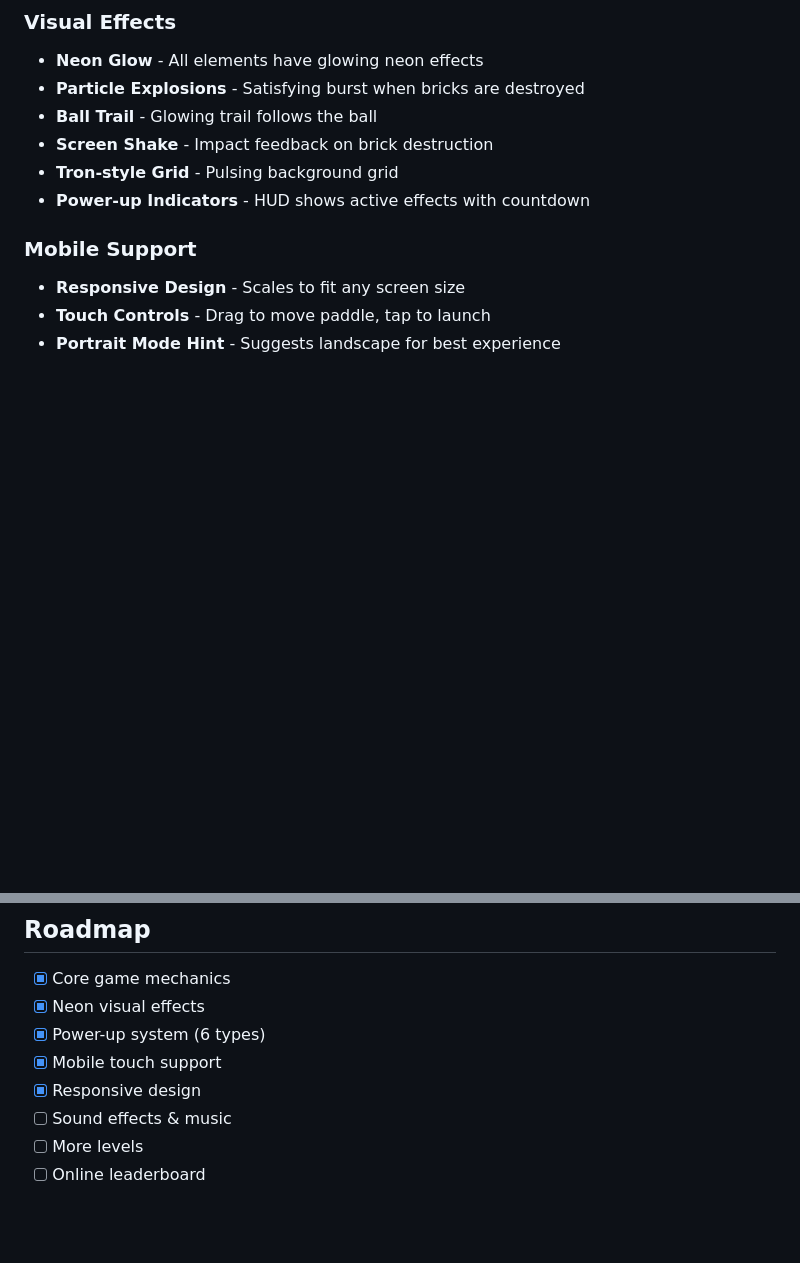
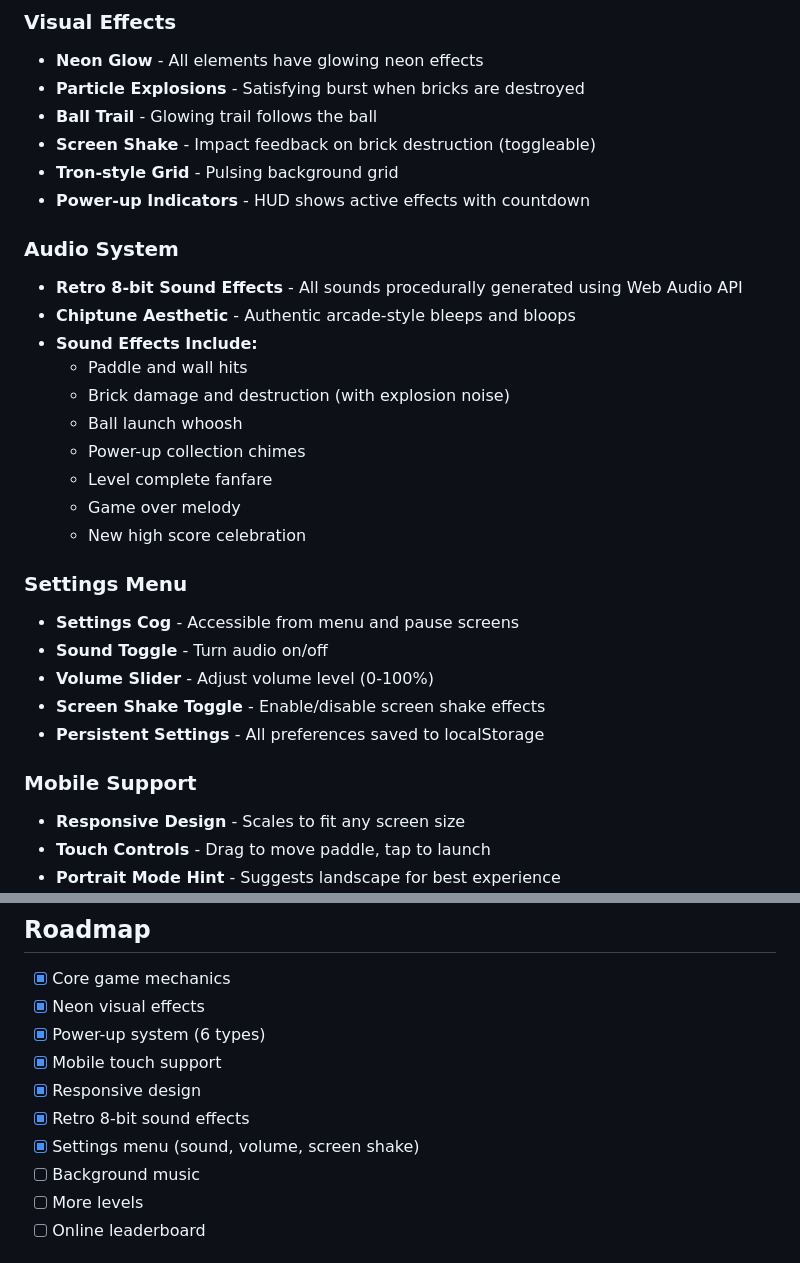
Before and after one commit to James1Law/retro-pong, a Markdown page: README.md, 2 parts joined by grey strips. GitHub-like rendering; blank space fills up the shorter version.

Commit message:
Update README with audio system and settings menu features
- Add Audio System section documenting 8-bit sound effects
- Add Settings Menu section with all configurable options
- Update project structure to include AudioManager
- Update roadmap to mark sound effects and settings as complete
- Add settings access instructions to controls section

```diff
--- a/README.md
+++ b/README.md
@@ -27,9 +27,28 @@ Catch falling power-ups to gain advantages:
 - **Neon Glow** - All elements have glowing neon effects
 - **Particle Explosions** - Satisfying burst when bricks are destroyed
 - **Ball Trail** - Glowing trail follows the ball
-- **Screen Shake** - Impact feedback on brick destruction
+- **Screen Shake** - Impact feedback on brick destruction (toggleable)
 - **Tron-style Grid** - Pulsing background grid
 - **Power-up Indicators** - HUD shows active effects with countdown
+
+### Audio System
+- **Retro 8-bit Sound Effects** - All sounds procedurally generated using Web Audio API
+- **Chiptune Aesthetic** - Authentic arcade-style bleeps and bloops
+- **Sound Effects Include:**
+  - Paddle and wall hits
+  - Brick damage and destruction (with explosion noise)
+  - Ball launch whoosh
+  - Power-up collection chimes
+  - Level complete fanfare
+  - Game over melody
+  - New high score celebration
+
+### Settings Menu
+- **Settings Cog** - Accessible from menu and pause screens
+- **Sound Toggle** - Turn audio on/off
+- **Volume Slider** - Adjust volume level (0-100%)
+- **Screen Shake Toggle** - Enable/disable screen shake effects
+- **Persistent Settings** - All preferences saved to localStorage
 
 ### Mobile Support
 - **Responsive Design** - Scales to fit any screen size
@@ -126,7 +149,9 @@ See [Technical Documentation](docs/TECHNICAL.md) for implementation details.
 - [x] Power-up system (6 types)
 - [x] Mobile touch support
 - [x] Responsive design
-- [ ] Sound effects & music
+- [x] Retro 8-bit sound effects
+- [x] Settings menu (sound, volume, screen shake)
+- [ ] Background music
 - [ ] More levels
 - [ ] Online leaderboard
 
```
Also changed, not shown: other parts of README.md (+7 -3 lines).
